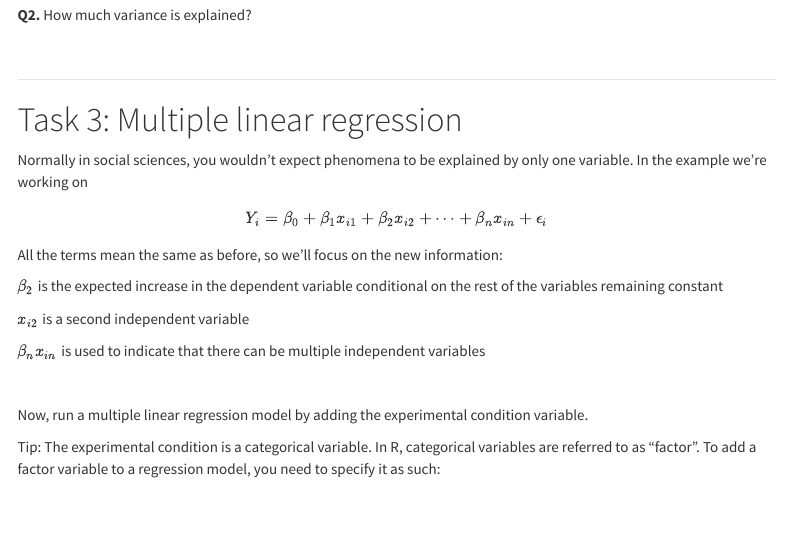
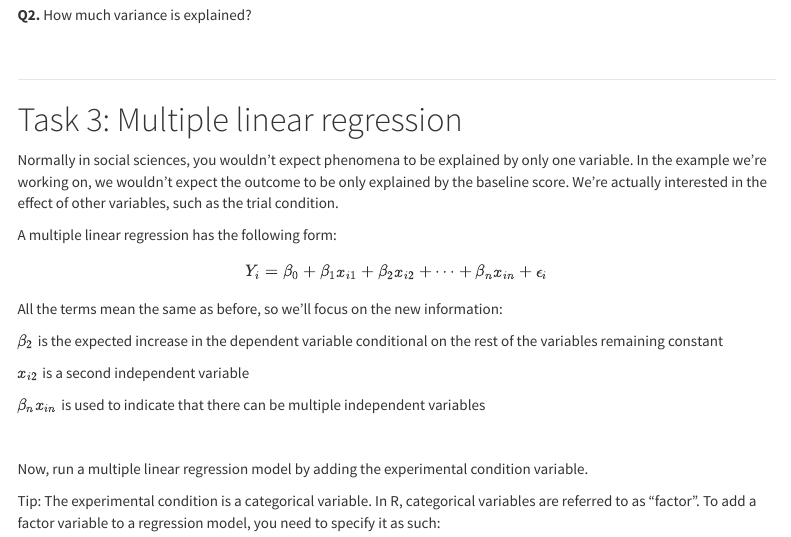
Before and after one commit to patroncos/MIE_SEM-in-R, an R Markdown document (Practical4.Rmd): the page in a window 1100 px wide, from 2500 px down. Rendered offline with R 4.5, knitr and Pandoc, with nearby package versions; a font, style sheet, LaTeX package, included part or bibliography that could not be used is replaced or left out; menus at the side of the page are left out.

Commit message:
session 3 practical 4

```diff
--- a/Practical4.Rmd
+++ b/Practical4.Rmd
@@ -123,9 +123,13 @@ summary(model1)
 
 # Task 3: Multiple linear regression
 
-Normally in social sciences, you wouldn't expect phenomena to be explained by only one variable. In the example we're working on
+Normally in social sciences, you wouldn't expect phenomena to be explained by only one variable. In the example we're working on, we wouldn't expect the outcome to be only explained by the baseline score. We're actually interested in the effect of other variables, such as the trial condition.
+
+A multiple linear regression has the following form:
 
 $$Y_i = \beta_0 + \beta_1x_{i1} + \beta_2x_{i2} + \dots + \beta_nx_{in} + \epsilon_i$$
+
+
 All the terms mean the same as before, so we'll focus on the new information:
 
 $\beta_2$ is the expected increase in the dependent variable conditional on the rest of the variables remaining constant
```
